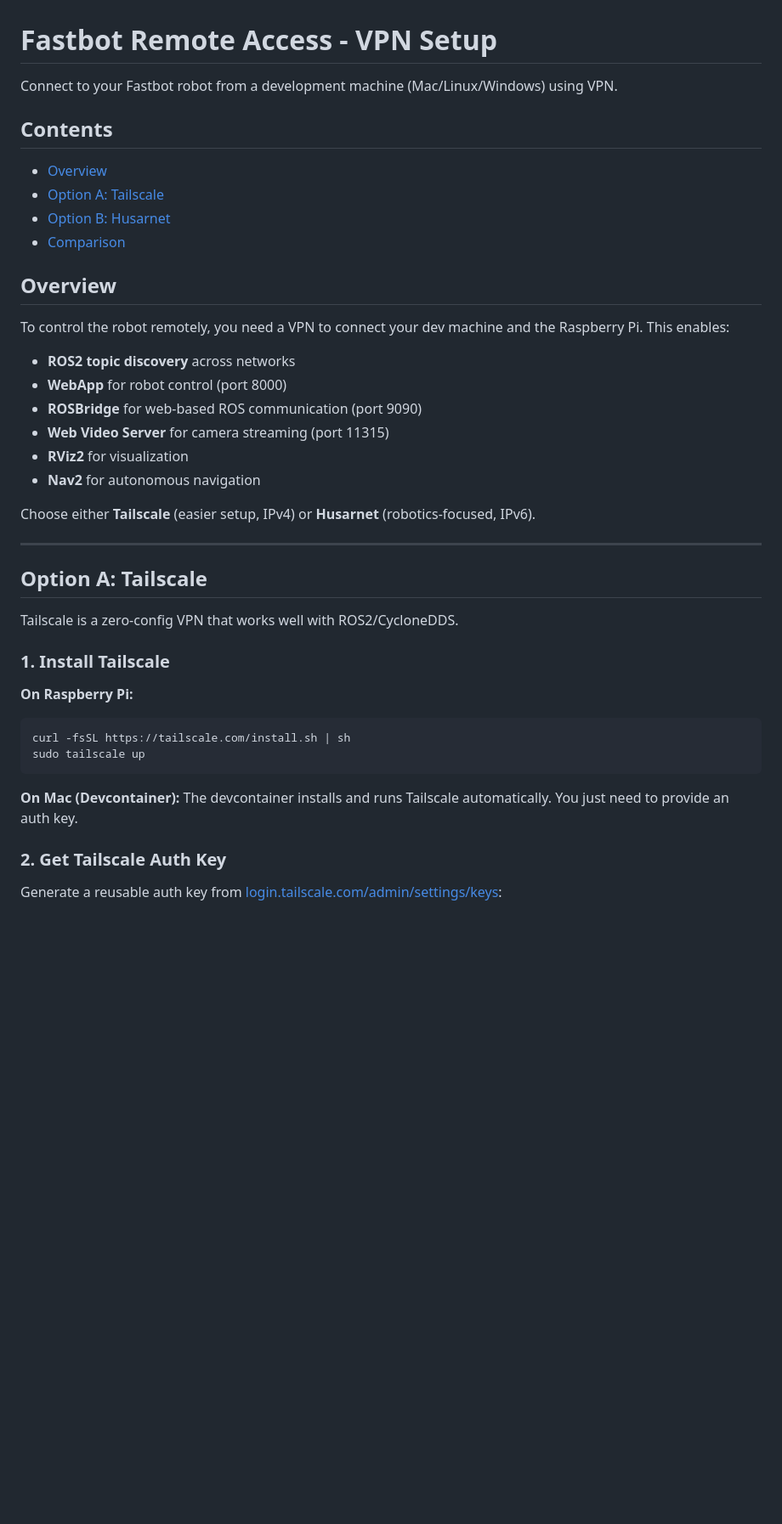
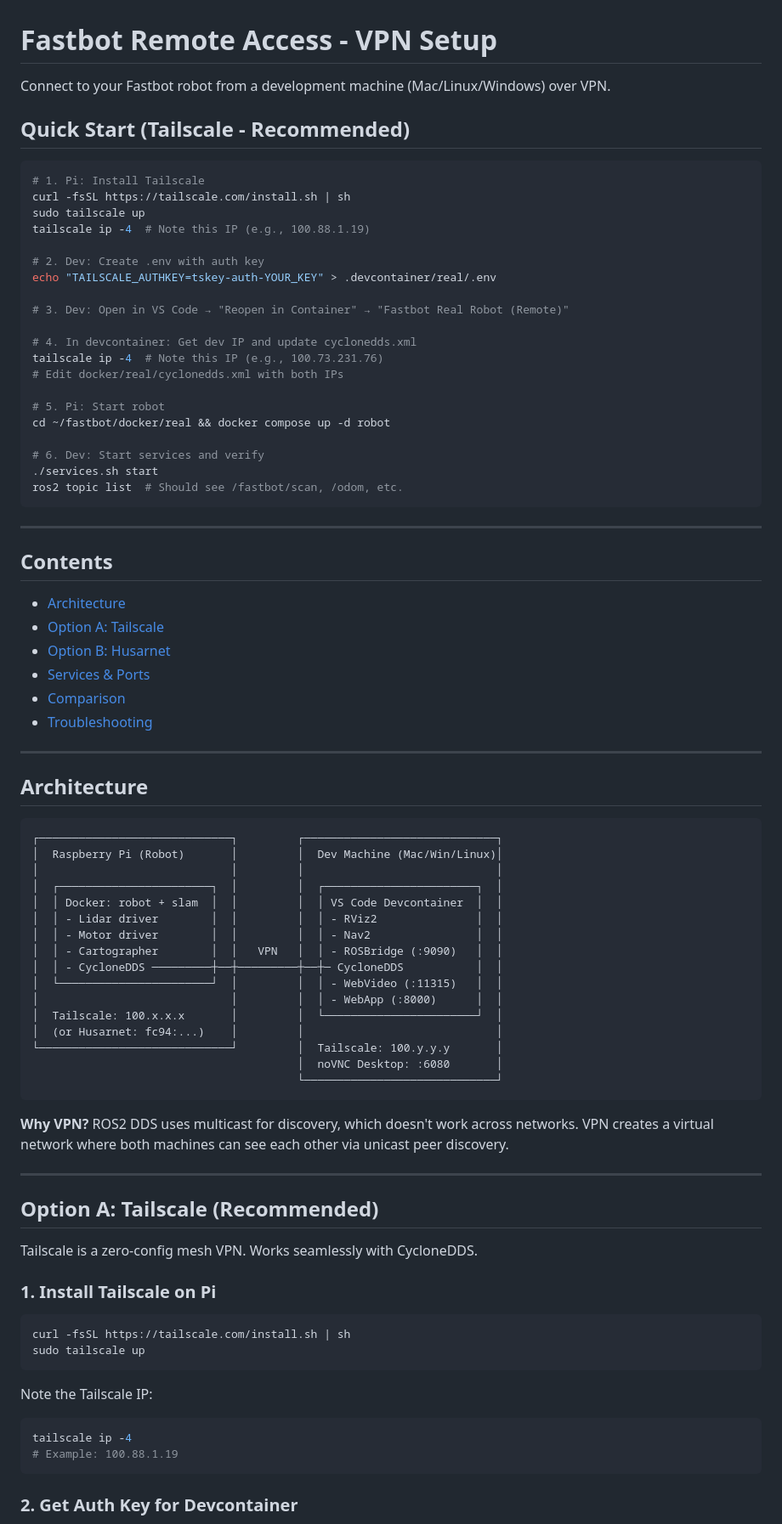
Before and after one commit to legalaspro/fastbot, a Markdown page: docker/real/README-REMOTE.md, the part around one of its changes. Shown at 85% size. Drawn GitHub-style; blank space fills up the shorter version.

Commit message:
Improved readme remote md.

````diff
--- a/docker/real/README-REMOTE.md
+++ b/docker/real/README-REMOTE.md
@@ -1,46 +1,87 @@
 # Fastbot Remote Access - VPN Setup
 
-Connect to your Fastbot robot from a development machine (Mac/Linux/Windows) using VPN.
+Connect to your Fastbot robot from a development machine (Mac/Linux/Windows) over VPN.
+
+## Quick Start (Tailscale - Recommended)
+
+```bash
+# 1. Pi: Install Tailscale
+curl -fsSL https://tailscale.com/install.sh | sh
+sudo tailscale up
+tailscale ip -4  # Note this IP (e.g., 100.88.1.19)
+
+# 2. Dev: Create .env with auth key
+echo "TAILSCALE_AUTHKEY=tskey-auth-YOUR_KEY" > .devcontainer/real/.env
+
+# 3. Dev: Open in VS Code → "Reopen in Container" → "Fastbot Real Robot (Remote)"
+
+# 4. In devcontainer: Get dev IP and update cyclonedds.xml
+tailscale ip -4  # Note this IP (e.g., 100.73.231.76)
+# Edit docker/real/cyclonedds.xml with both IPs
+
+# 5. Pi: Start robot
+cd ~/fastbot/docker/real && docker compose up -d robot
+
+# 6. Dev: Start services and verify
+./services.sh start
+ros2 topic list  # Should see /fastbot/scan, /odom, etc.
+```
+
+---
 
 ## Contents
 
-- [Overview](#overview)
-- [Option A: Tailscale](#option-a-tailscale)
+- [Architecture](#architecture)
+- [Option A: Tailscale](#option-a-tailscale-recommended)
 - [Option B: Husarnet](#option-b-husarnet)
+- [Services & Ports](#services--ports)
 - [Comparison](#comparison)
-
-## Overview
-
-To control the robot remotely, you need a VPN to connect your dev machine and the Raspberry Pi. This enables:
-
-- **ROS2 topic discovery** across networks
-- **WebApp** for robot control (port 8000)
-- **ROSBridge** for web-based ROS communication (port 9090)
-- **Web Video Server** for camera streaming (port 11315)
-- **RViz2** for visualization
-- **Nav2** for autonomous navigation
-
-Choose either **Tailscale** (easier setup, IPv4) or **Husarnet** (robotics-focused, IPv6).
+- [Troubleshooting](#troubleshooting)
 
 ---
 
-## Option A: Tailscale
+## Architecture
 
-Tailscale is a zero-config VPN that works well with ROS2/CycloneDDS.
+```
+┌─────────────────────────────┐         ┌─────────────────────────────┐
+│  Raspberry Pi (Robot)       │         │  Dev Machine (Mac/Win/Linux)│
+│                             │         │                             │
+│  ┌───────────────────────┐  │         │  ┌───────────────────────┐  │
+│  │ Docker: robot + slam  │  │         │  │ VS Code Devcontainer  │  │
+│  │ - Lidar driver        │  │         │  │ - RViz2               │  │
+│  │ - Motor driver        │  │         │  │ - Nav2                │  │
+│  │ - Cartographer        │  │   VPN   │  │ - ROSBridge (:9090)   │  │
+│  │ - CycloneDDS ─────────┼──┼─────────┼──┼─ CycloneDDS           │  │
+│  └───────────────────────┘  │         │  │ - WebVideo (:11315)   │  │
+│                             │         │  │ - WebApp (:8000)      │  │
+│  Tailscale: 100.x.x.x       │         │  └───────────────────────┘  │
+│  (or Husarnet: fc94:...)    │         │                             │
+└─────────────────────────────┘         │  Tailscale: 100.y.y.y       │
+                                        │  noVNC Desktop: :6080       │
+                                        └─────────────────────────────┘
+```
 
-### 1. Install Tailscale
+**Why VPN?** ROS2 DDS uses multicast for discovery, which doesn't work across networks. VPN creates a virtual network where both machines can see each other via unicast peer discovery.
 
-**On Raspberry Pi:**
+---
+
+## Option A: Tailscale (Recommended)
+
+Tailscale is a zero-config mesh VPN. Works seamlessly with CycloneDDS.
+
+### 1. Install Tailscale on Pi
 
 ```bash
 curl -fsSL https://tailscale.com/install.sh | sh
 sudo tailscale up
 ```
 
-**On Mac (Devcontainer):**
-The devcontainer installs and runs Tailscale automatically. You just need to provide an auth key.
+Note the Tailscale IP:
 
-### 2. Get Tailscale Auth Key
+```bash
+tailscale ip -4
+# Example: 100.88.1.19
+```
 
-Generate a reusable auth key from [login.tailscale.com/admin/settings/keys](https://login.tailscale.com/admin/settings/keys):
+### 2. Get Auth Key for Devcontainer
 
````
Also changed, not shown: other parts of docker/real/README-REMOTE.md (+206 -84 lines).
